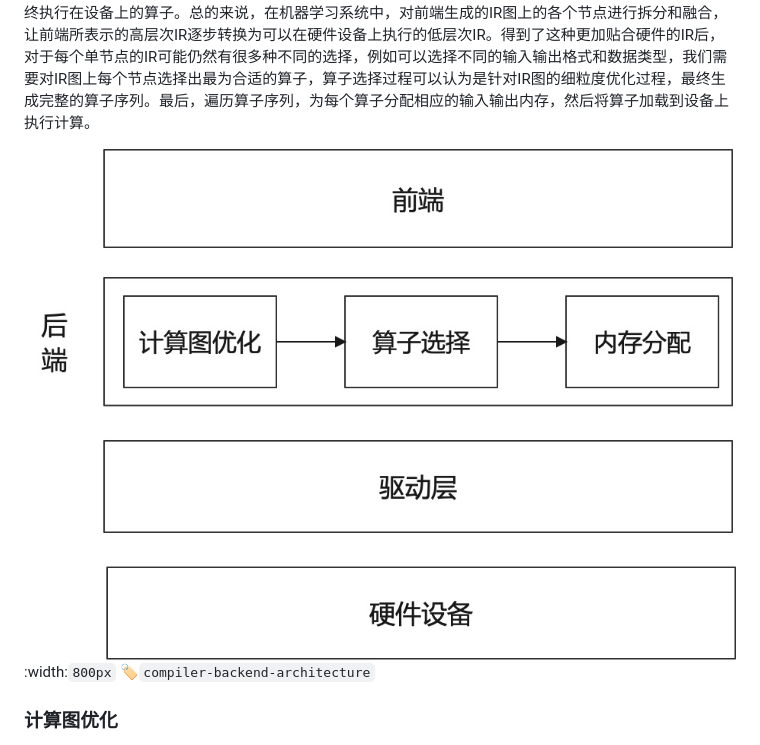
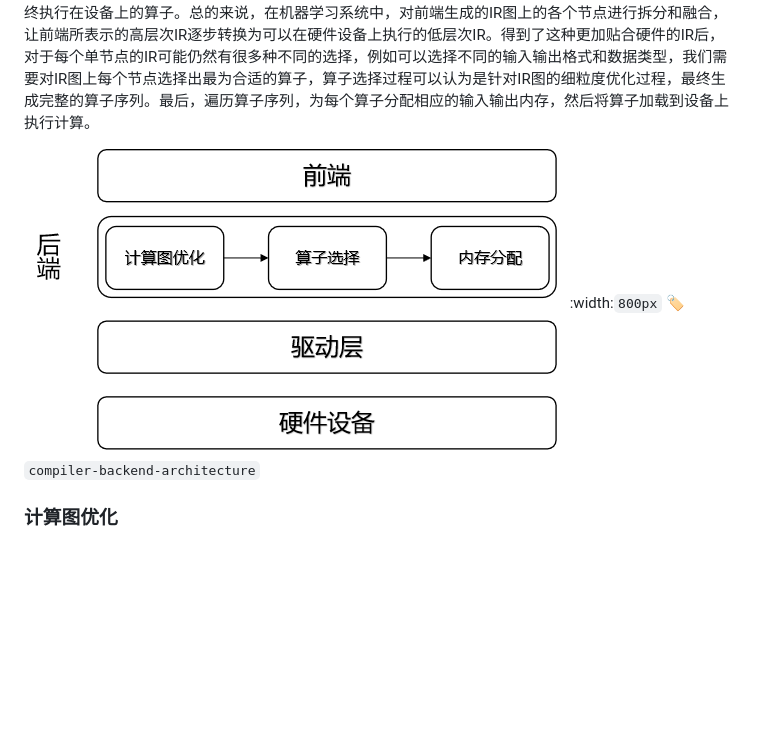
Before and after one commit to openmlsys/openmlsys-zh, a Markdown page: chapter_backend_and_runtime/overview.md, the part around the change. GitHub-like rendering; pictures changed too: img/ch05/compiler-backend-architecture.jpeg (deleted), img/ch05/compiler-backend-architecture.png (added); blank space fills up the shorter version.

Commit message:
optimize image for ch05

```diff
--- a/chapter_backend_and_runtime/overview.md
+++ b/chapter_backend_and_runtime/overview.md
@@ -4,7 +4,7 @@
 
 如 :numref:`compiler-backend-architecture`所示，编译器后端处于前端和硬件驱动层中间，主要负责计算图优化、算子选择和内存分配的任务。首先，需要根据硬件设备的特性将IR图进行等价图变换，以便在硬件上能够找到对应的执行算子，该过程是计算图优化的重要步骤之一。前端IR生成是解析用户代码，属于一个较高的抽象层次，隐藏一些底层运行的细节信息，此时无法直接对应硬件上的算子（算子是设备上的基本计算序列，例如MatMul、Convolution和ReLU等），需要将细节信息进行展开后，才能映射到目标硬件上的算子。对于某些前端IR的子集来说，一个算子便能够执行对应的功能，此时可以将这些IR节点合并成为一个计算节点，该过程称之为算子融合；对于一些复杂计算，后端并没有直接与之对应的算子，但是可以通过几个基本运算的算子组合达到同样的计算效果，此时可以将前端IR节点拆分成多个小算子。然后，我们需要进行算子选择。算子选择是在得到优化的IR图后，需要选取最合适的目标设备算子。针对用户代码所产生的IR往往可以映射成多种不同的硬件算子，但是生成不同的算子执行效率往往有很大的差别，如何根据前端IR选择出最高效的算子，是算子选择的核心问题。算子选择本质上是一个模式匹配问题。其最简单的方法就是每一个IR节点对应一个目标硬件的算子，但是这种方法往往对目标硬件的资源利用比较差。目前来说对于现有的编译器一般都对每一个IR节点提供了多个候选的算子，算子选择目标就是从中选择最优的一个算子作为最终执行在设备上的算子。总的来说，在机器学习系统中，对前端生成的IR图上的各个节点进行拆分和融合，让前端所表示的高层次IR逐步转换为可以在硬件设备上执行的低层次IR。得到了这种更加贴合硬件的IR后，对于每个单节点的IR可能仍然有很多种不同的选择，例如可以选择不同的输入输出格式和数据类型，我们需要对IR图上每个节点选择出最为合适的算子，算子选择过程可以认为是针对IR图的细粒度优化过程，最终生成完整的算子序列。最后，遍历算子序列，为每个算子分配相应的输入输出内存，然后将算子加载到设备上执行计算。
 
-![编译器后端总体架构简图](../img/ch05/compiler-backend-architecture.jpeg)
+![编译器后端总体架构简图](../img/ch05/compiler-backend-architecture.png)
 :width:`800px`
 :label:`compiler-backend-architecture`
 
```
